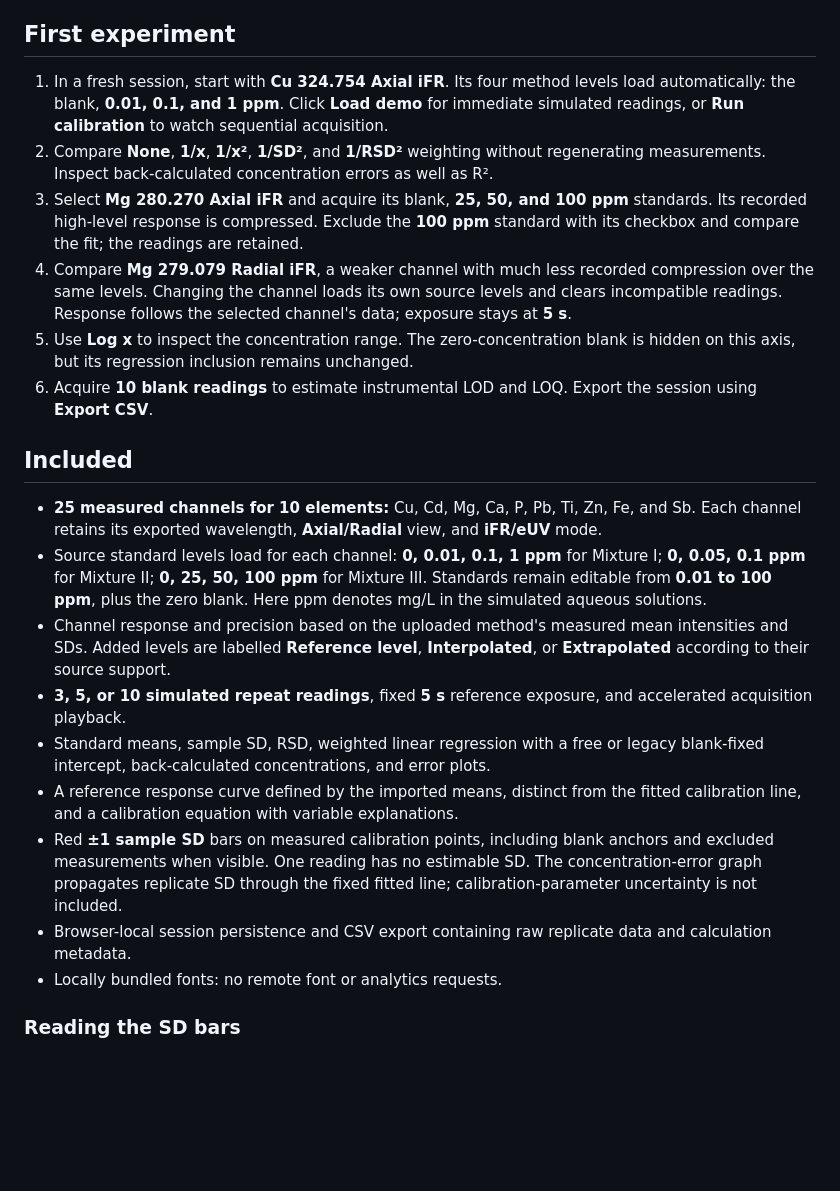
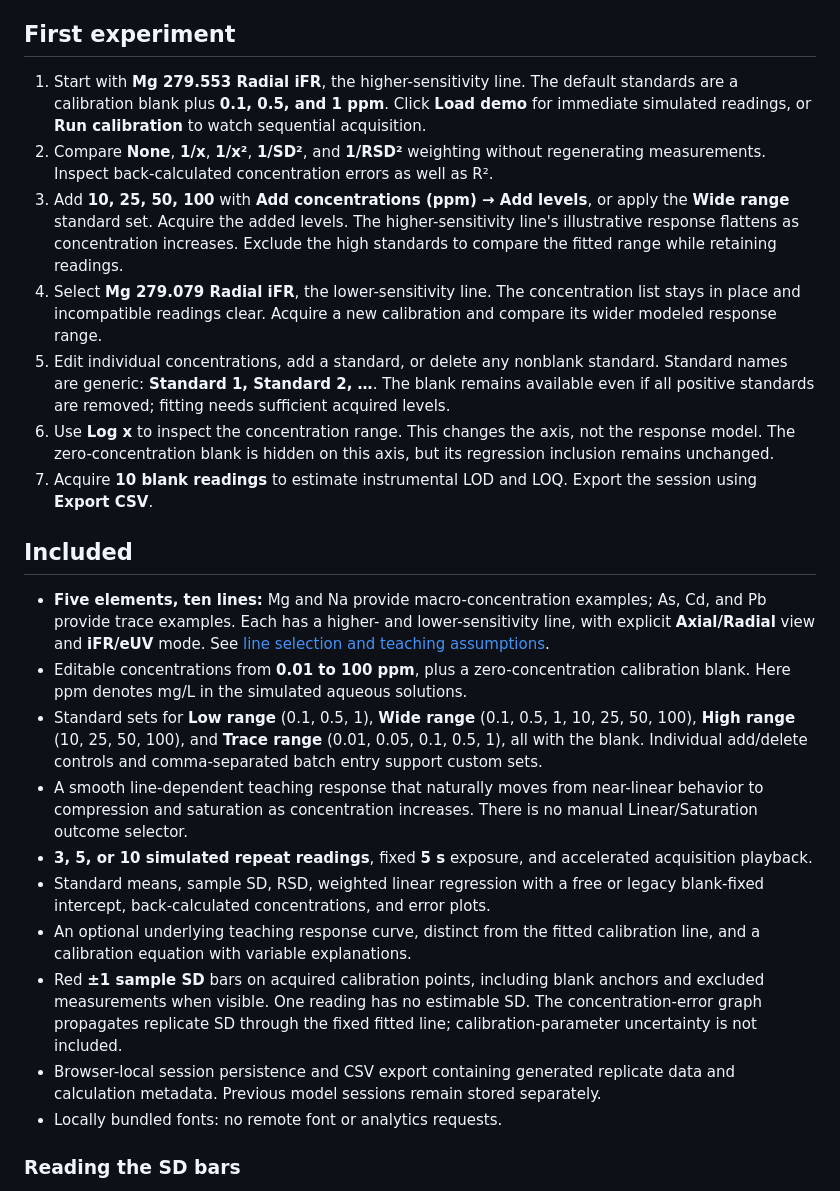
Before and after one commit to spectroOES/rosen-academy, a Markdown page: README.md, the part around one of its changes. Rendered like a GitHub page; blank space fills up the shorter version.

```diff
--- a/README.md
+++ b/README.md
@@ -71,25 +71,26 @@ Download `dist/rosen-academy.html` and open it directly in Chrome, Edge, or Fire
 
 ## First experiment
 
-1. In a fresh session, start with **Cu 324.754 Axial iFR**. Its four method levels load automatically: the blank, **0.01, 0.1, and 1 ppm**. Click **Load demo** for immediate simulated readings, or **Run calibration** to watch sequential acquisition.
+1. Start with **Mg 279.553 Radial iFR**, the higher-sensitivity line. The default standards are a calibration blank plus **0.1, 0.5, and 1 ppm**. Click **Load demo** for immediate simulated readings, or **Run calibration** to watch sequential acquisition.
 2. Compare **None**, **1/x**, **1/x²**, **1/SD²**, and **1/RSD²** weighting without regenerating measurements. Inspect back-calculated concentration errors as well as R².
-3. Select **Mg 280.270 Axial iFR** and acquire its blank, **25, 50, and 100 ppm** standards. Its recorded high-level response is compressed. Exclude the **100 ppm** standard with its checkbox and compare the fit; the readings are retained.
-4. Compare **Mg 279.079 Radial iFR**, a weaker channel with much less recorded compression over the same levels. Changing the channel loads its own source levels and clears incompatible readings. Response follows the selected channel's data; exposure stays at **5 s**.
-5. Use **Log x** to inspect the concentration range. The zero-concentration blank is hidden on this axis, but its regression inclusion remains unchanged.
-6. Acquire **10 blank readings** to estimate instrumental LOD and LOQ. Export the session using **Export CSV**.
+3. Add **10, 25, 50, 100** with **Add concentrations (ppm) → Add levels**, or apply the **Wide range** standard set. Acquire the added levels. The higher-sensitivity line's illustrative response flattens as concentration increases. Exclude the high standards to compare the fitted range while retaining readings.
+4. Select **Mg 279.079 Radial iFR**, the lower-sensitivity line. The concentration list stays in place and incompatible readings clear. Acquire a new calibration and compare its wider modeled response range.
+5. Edit individual concentrations, add a standard, or delete any nonblank standard. Standard names are generic: **Standard 1, Standard 2, …**. The blank remains available even if all positive standards are removed; fitting needs sufficient acquired levels.
+6. Use **Log x** to inspect the concentration range. This changes the axis, not the response model. The zero-concentration blank is hidden on this axis, but its regression inclusion remains unchanged.
+7. Acquire **10 blank readings** to estimate instrumental LOD and LOQ. Export the session using **Export CSV**.
 
 ## Included
 
-- **25 measured channels for 10 elements:** Cu, Cd, Mg, Ca, P, Pb, Ti, Zn, Fe, and Sb. Each channel retains its exported wavelength, **Axial/Radial** view, and **iFR/eUV** mode.
-- Source standard levels load for each channel: **0, 0.01, 0.1, 1 ppm** for Mixture I; **0, 0.05, 0.1 ppm** for Mixture II; **0, 25, 50, 100 ppm** for Mixture III. Standards remain editable from **0.01 to 100 ppm**, plus the zero blank. Here ppm denotes mg/L in the simulated aqueous solutions.
-- Channel response and precision based on the uploaded method's measured mean intensities and SDs. Added levels are labelled **Reference level**, **Interpolated**, or **Extrapolated** according to their source support.
-- **3, 5, or 10 simulated repeat readings**, fixed **5 s** reference exposure, and accelerated acquisition playback.
+- **Five elements, ten lines:** Mg and Na provide macro-concentration examples; As, Cd, and Pb provide trace examples. Each has a higher- and lower-sensitivity line, with explicit **Axial/Radial** view and **iFR/eUV** mode. See [line selection and teaching assumptions](docs/teaching-model.md).
+- Editable concentrations from **0.01 to 100 ppm**, plus a zero-concentration calibration blank. Here ppm denotes mg/L in the simulated aqueous solutions.
+- Standard sets for **Low range** (0.1, 0.5, 1), **Wide range** (0.1, 0.5, 1, 10, 25, 50, 100), **High range** (10, 25, 50, 100), and **Trace range** (0.01, 0.05, 0.1, 0.5, 1), all with the blank. Individual add/delete controls and comma-separated batch entry support custom sets.
+- A smooth line-dependent teaching response that naturally moves from near-linear behavior to compression and saturation as concentration increases. There is no manual Linear/Saturation outcome selector.
+- **3, 5, or 10 simulated repeat readings**, fixed **5 s** exposure, and accelerated acquisition playback.
 - Standard means, sample SD, RSD, weighted linear regression with a free or legacy blank-fixed intercept, back-calculated concentrations, and error plots.
-- A reference response curve defined by the imported means, distinct from the fitted calibration line, and a calibration equation with variable explanations.
-- Red **±1 sample SD** bars on measured calibration points, including blank anchors and excluded measurements when visible. One reading has no estimable SD. The concentration-error graph propagates replicate SD through the fixed fitted line; calibration-parameter uncertainty is not included.
-- Browser-local session persistence and CSV export containing raw replicate data and calculation metadata.
+- An optional underlying teaching response curve, distinct from the fitted calibration line, and a calibration equation with variable explanations.
+- Red **±1 sample SD** bars on acquired calibration points, including blank anchors and excluded measurements when visible. One reading has no estimable SD. The concentration-error graph propagates replicate SD through the fixed fitted line; calibration-parameter uncertainty is not included.
+- Browser-local session persistence and CSV export containing generated replicate data and calculation metadata. Previous model sessions remain stored separately.
 - Locally bundled fonts: no remote font or analytics requests.
-
 
 ### Reading the SD bars
 
```
Also changed, not shown: other parts of README.md (+11 -17 lines), docs/teaching-model.md (added, +71 -0 lines), docs/calibration-preview.png, 15 other files.
